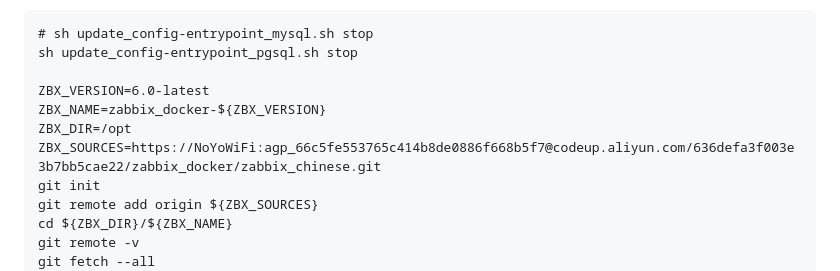
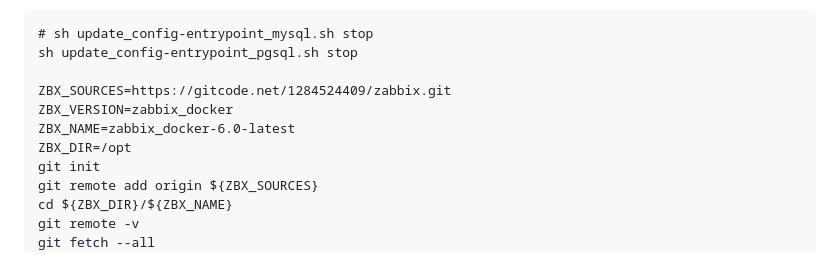
Before and after one commit to NoYoWiFi/zabbix, a Markdown page: README.md, the part around the change. GitHub-like rendering.

Commit message:
[2024-1-4 21:11:03] 6.0.25

```diff
--- a/README.md
+++ b/README.md
@@ -130,10 +130,10 @@ URL为http://IP:3100
 # sh update_config-entrypoint_mysql.sh stop
 sh update_config-entrypoint_pgsql.sh stop
 
-ZBX_VERSION=6.0-latest
-ZBX_NAME=zabbix_docker-${ZBX_VERSION}
+ZBX_SOURCES=https://gitcode.net/1284524409/zabbix.git
+ZBX_VERSION=zabbix_docker
+ZBX_NAME=zabbix_docker-6.0-latest
 ZBX_DIR=/opt
-ZBX_SOURCES=https://NoYoWiFi:agp_66c5fe553765c414b8de0886f668b5f7@codeup.aliyun.com/636defa3f003e3b7bb5cae22/zabbix_docker/zabbix_chinese.git
 git init
 git remote add origin ${ZBX_SOURCES}
 cd ${ZBX_DIR}/${ZBX_NAME}
```
